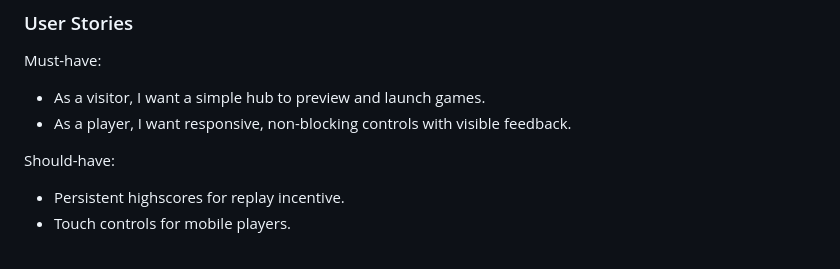
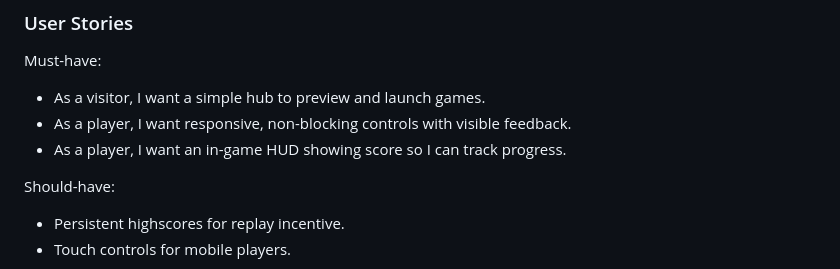
Before and after one commit to tigerpadla/threestack-arcade, a Markdown page: README.md, the part around one of its changes. GitHub-like rendering.

```diff
--- a/README.md
+++ b/README.md
@@ -59,6 +59,7 @@ The hub provides clear game previews, keyboard and touch‑friendly controls, pe
 Must-have:
 - As a visitor, I want a simple hub to preview and launch games.
 - As a player, I want responsive, non-blocking controls with visible feedback.
+- As a player, I want an in-game HUD showing score so I can track progress.
 
 Should-have:
 - Persistent highscores for replay incentive.
```
Also changed, not shown: other parts of README.md (+1 -1 lines).
